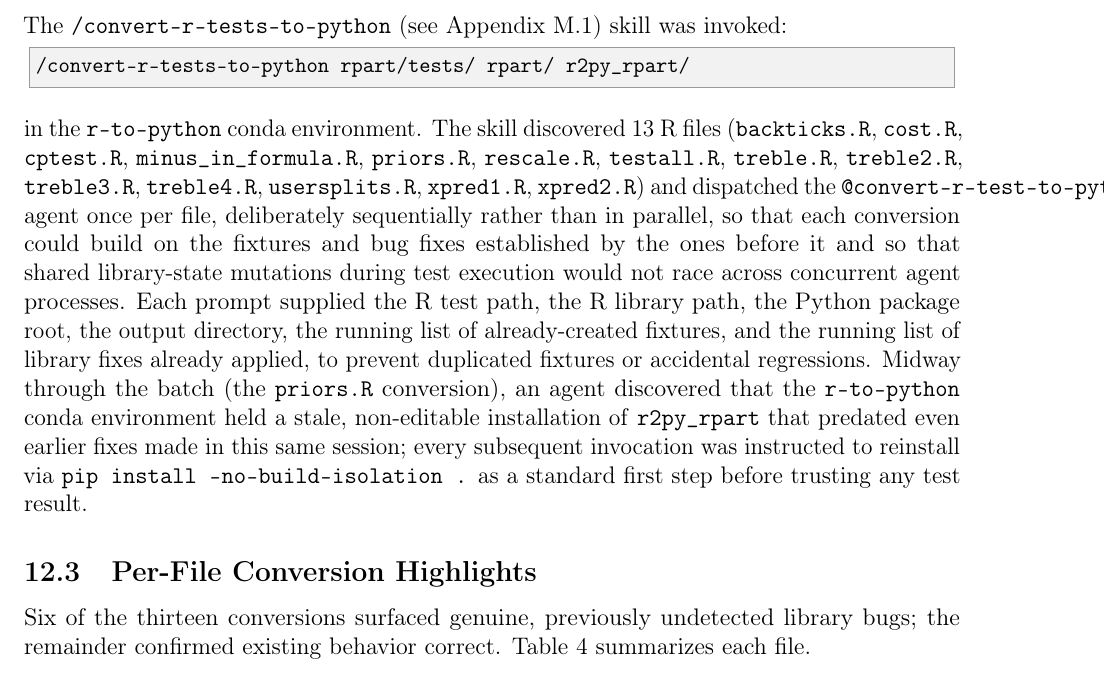
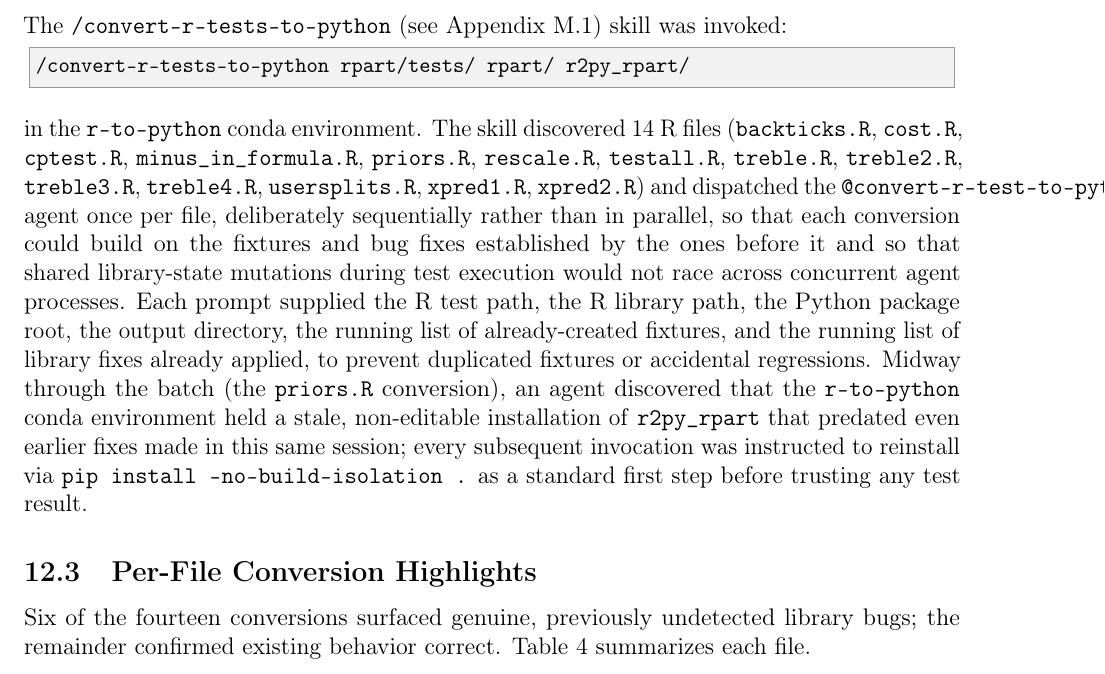
Before and after one commit to r2py-project/python-rpart, a LaTeX document (docs/report/main.tex): part of page 44 of 129, cut so that both start at the same text. The pictures show the PDF file docs/report/main.pdf that the author committed with the source.

Commit message:
Update report.

```diff
--- a/docs/report/main.tex
+++ b/docs/report/main.tex
@@ -960,11 +960,11 @@ The \skillapp{convert-r-tests-to-python}{convert-r-tests-to-python} skill was in
 \begin{lstlisting}[style=skill]
 /convert-r-tests-to-python rpart/tests/ rpart/ r2py_rpart/
 \end{lstlisting}
-in the \texttt{r-to-python} conda environment. The skill discovered 13 R files (\texttt{backticks.R}, \texttt{cost.R}, \texttt{cptest.R}, \texttt{minus\_in\_formula.R}, \texttt{priors.R}, \texttt{rescale.R}, \texttt{testall.R}, \texttt{treble.R}, \texttt{treble2.R}, \texttt{treble3.R}, \texttt{treble4.R}, \texttt{usersplits.R}, \texttt{xpred1.R}, \texttt{xpred2.R}) and dispatched the \texttt{@convert-r-test-to-python} agent once per file, deliberately sequentially rather than in parallel, so that each conversion could build on the fixtures and bug fixes established by the ones before it and so that shared library-state mutations during test execution would not race across concurrent agent processes. Each prompt supplied the R test path, the R library path, the Python package root, the output directory, the running list of already-created fixtures, and the running list of library fixes already applied, to prevent duplicated fixtures or accidental regressions. Midway through the batch (the \texttt{priors.R} conversion), an agent discovered that the \texttt{r-to-python} conda environment held a stale, non-editable installation of \texttt{r2py\_rpart} that predated even earlier fixes made in this same session; every subsequent invocation was instructed to reinstall via \texttt{pip install --no-build-isolation .} as a standard first step before trusting any test result.
+in the \texttt{r-to-python} conda environment. The skill discovered 14 R files (\texttt{backticks.R}, \texttt{cost.R}, \texttt{cptest.R}, \texttt{minus\_in\_formula.R}, \texttt{priors.R}, \texttt{rescale.R}, \texttt{testall.R}, \texttt{treble.R}, \texttt{treble2.R}, \texttt{treble3.R}, \texttt{treble4.R}, \texttt{usersplits.R}, \texttt{xpred1.R}, \texttt{xpred2.R}) and dispatched the \texttt{@convert-r-test-to-python} agent once per file, deliberately sequentially rather than in parallel, so that each conversion could build on the fixtures and bug fixes established by the ones before it and so that shared library-state mutations during test execution would not race across concurrent agent processes. Each prompt supplied the R test path, the R library path, the Python package root, the output directory, the running list of already-created fixtures, and the running list of library fixes already applied, to prevent duplicated fixtures or accidental regressions. Midway through the batch (the \texttt{priors.R} conversion), an agent discovered that the \texttt{r-to-python} conda environment held a stale, non-editable installation of \texttt{r2py\_rpart} that predated even earlier fixes made in this same session; every subsequent invocation was instructed to reinstall via \texttt{pip install --no-build-isolation .} as a standard first step before trusting any test result.
 
 \subsection{Per-File Conversion Highlights}
 
-Six of the thirteen conversions surfaced genuine, previously undetected library bugs; the remainder confirmed existing behavior correct. Table~\ref{tab:phase11conversions} summarizes each file.
+Six of the fourteen conversions surfaced genuine, previously undetected library bugs; the remainder confirmed existing behavior correct. Table~\ref{tab:phase11conversions} summarizes each file.
 
 \begin{longtable}{p{2.1cm}p{2.6cm}p{7.6cm}}
 \caption{Per-file outcomes of the Phase 11 R test-suite conversion.\label{tab:phase11conversions}} \\
```
Also changed, not shown: docs/report/main.pdf, docs/report/main.tex (2 more changed lines), 3 other files.
